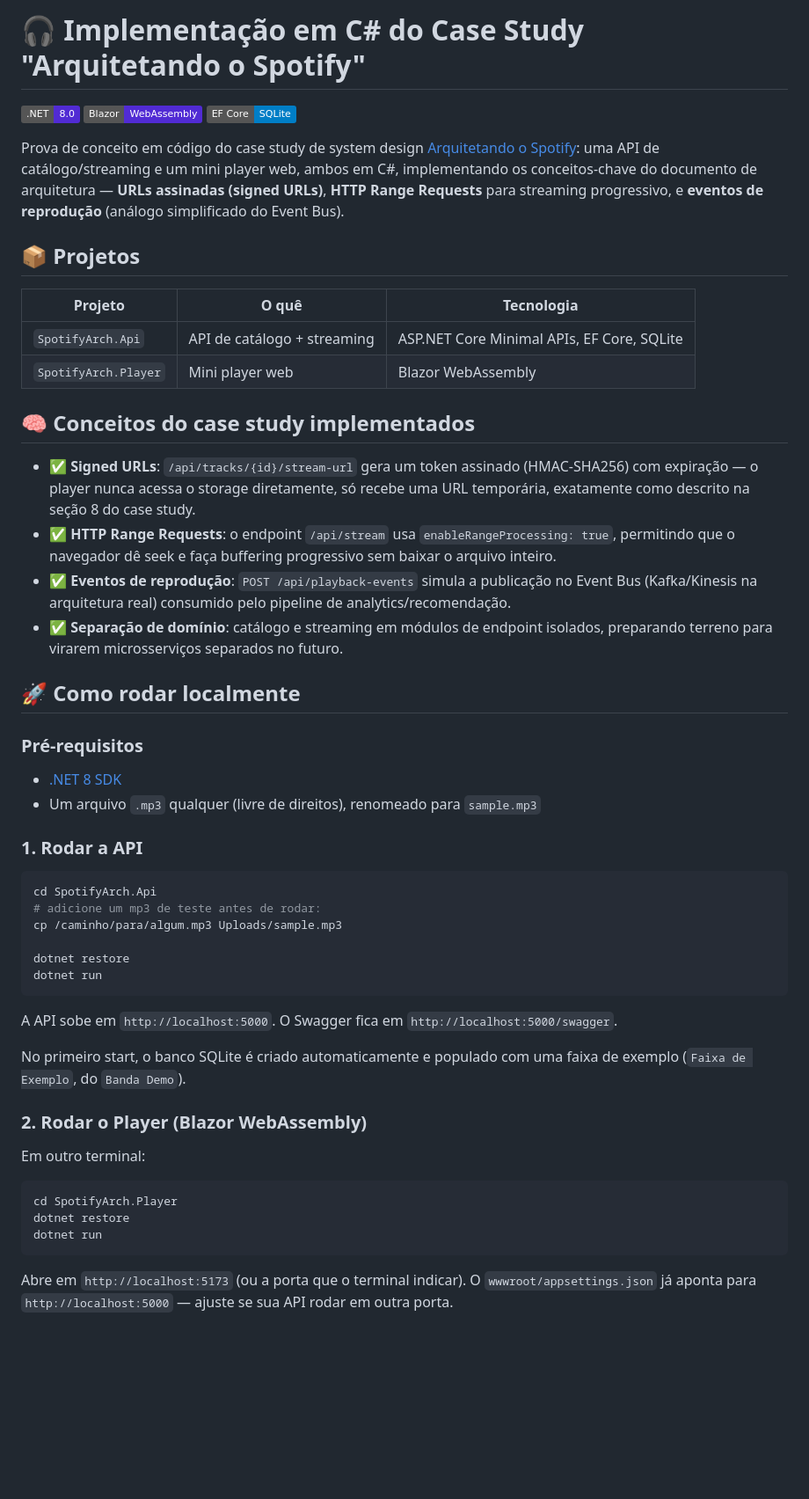
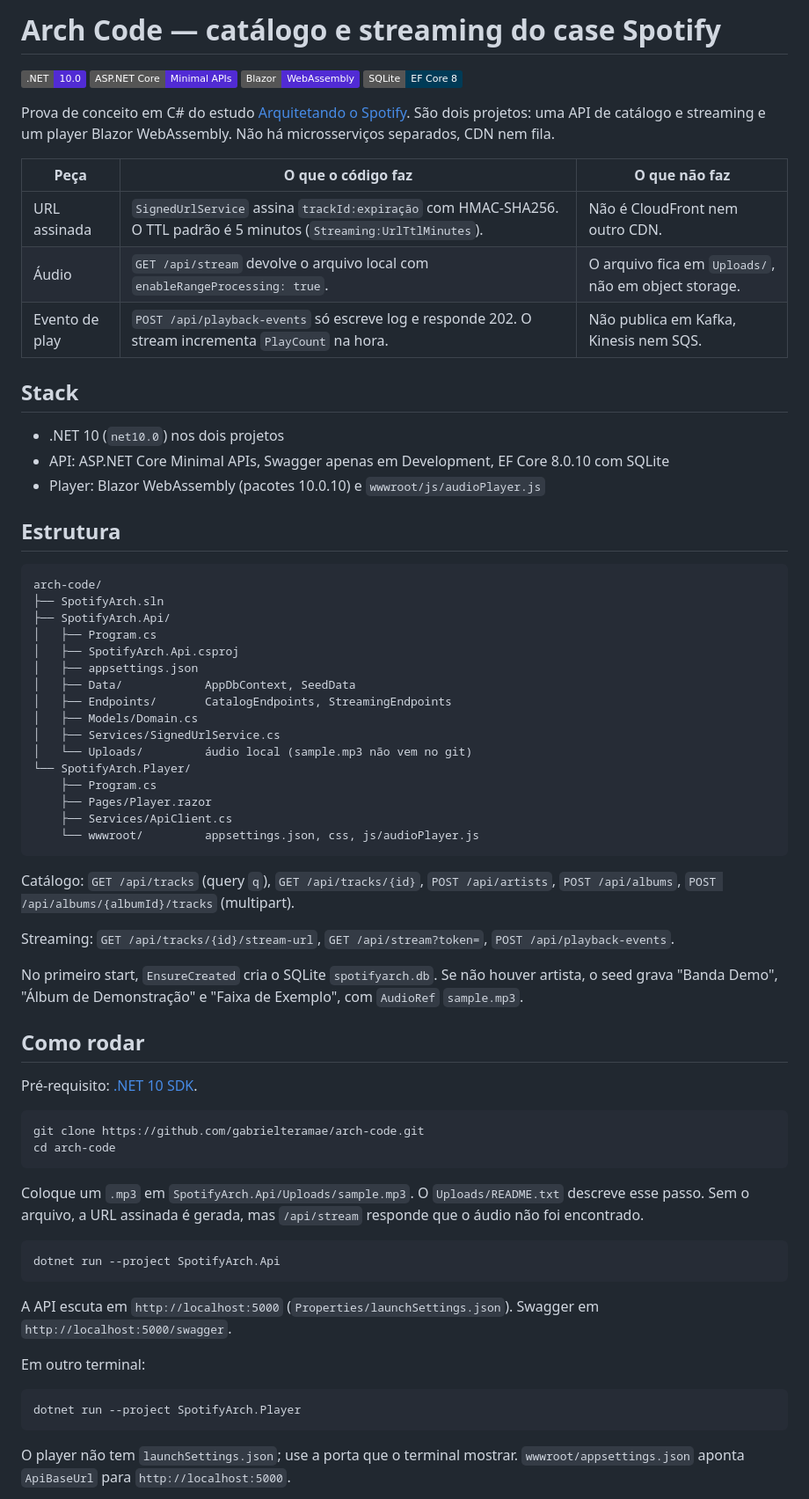
Before and after one commit to gabrielteramae/arch-code, a Markdown page: README.md, the part around one of its changes. Shown at 88% size. Drawn GitHub-style; badges without logos; blank space fills up the shorter version.

Commit message:
docs: README no padrão do catálogo

````diff
--- a/README.md
+++ b/README.md
@@ -1,55 +1,73 @@
-# 🎧 Implementação em C# do Case Study "Arquitetando o Spotify"
+# Arch Code — catálogo e streaming do case Spotify
 
-![.NET](https://img.shields.io/badge/.NET-8.0-512BD4?style=flat&logo=dotnet&logoColor=white)
+![.NET](https://img.shields.io/badge/.NET-10.0-512BD4?style=flat&logo=dotnet&logoColor=white)
+![ASP.NET Core](https://img.shields.io/badge/ASP.NET%20Core-Minimal%20APIs-512BD4?style=flat&logo=dotnet&logoColor=white)
 ![Blazor](https://img.shields.io/badge/Blazor-WebAssembly-512BD4?style=flat&logo=blazor&logoColor=white)
-![EF Core](https://img.shields.io/badge/EF%20Core-SQLite-blue?style=flat)
+![SQLite](https://img.shields.io/badge/SQLite-EF%20Core%208-003B57?style=flat&logo=sqlite&logoColor=white)
 
-Prova de conceito em código do case study de system design [Arquitetando o Spotify](../arquitetando-spotify): uma API de catálogo/streaming e um mini player web, ambos em C#, implementando os conceitos-chave do documento de arquitetura — **URLs assinadas (signed URLs)**, **HTTP Range Requests** para streaming progressivo, e **eventos de reprodução** (análogo simplificado do Event Bus).
+Prova de conceito em C# do estudo [Arquitetando o Spotify](https://github.com/gabrielteramae/arquitetando-spotify). São dois projetos: uma API de catálogo e streaming e um player Blazor WebAssembly. Não há microsserviços separados, CDN nem fila.
 
-## 📦 Projetos
+| Peça | O que o código faz | O que não faz |
+|---|---|---|
+| URL assinada | `SignedUrlService` assina `trackId:expiração` com HMAC-SHA256. O TTL padrão é 5 minutos (`Streaming:UrlTtlMinutes`). | Não é CloudFront nem outro CDN. |
+| Áudio | `GET /api/stream` devolve o arquivo local com `enableRangeProcessing: true`. | O arquivo fica em `Uploads/`, não em object storage. |
+| Evento de play | `POST /api/playback-events` só escreve log e responde 202. O stream incrementa `PlayCount` na hora. | Não publica em Kafka, Kinesis nem SQS. |
 
-| Projeto | O quê | Tecnologia |
-|---|---|---|
-| `SpotifyArch.Api` | API de catálogo + streaming | ASP.NET Core Minimal APIs, EF Core, SQLite |
-| `SpotifyArch.Player` | Mini player web | Blazor WebAssembly |
+## Stack
 
-## 🧠 Conceitos do case study implementados
+- .NET 10 (`net10.0`) nos dois projetos
+- API: ASP.NET Core Minimal APIs, Swagger apenas em Development, EF Core 8.0.10 com SQLite
+- Player: Blazor WebAssembly (pacotes 10.0.10) e `wwwroot/js/audioPlayer.js`
 
-- ✅ **Signed URLs**: `/api/tracks/{id}/stream-url` gera um token assinado (HMAC-SHA256) com expiração — o player nunca acessa o storage diretamente, só recebe uma URL temporária, exatamente como descrito na seção 8 do case study.
-- ✅ **HTTP Range Requests**: o endpoint `/api/stream` usa `enableRangeProcessing: true`, permitindo que o navegador dê seek e faça buffering progressivo sem baixar o arquivo inteiro.
-- ✅ **Eventos de reprodução**: `POST /api/playback-events` simula a publicação no Event Bus (Kafka/Kinesis na arquitetura real) consumido pelo pipeline de analytics/recomendação.
-- ✅ **Separação de domínio**: catálogo e streaming em módulos de endpoint isolados, preparando terreno para virarem microsserviços separados no futuro.
+## Estrutura
 
-## 🚀 Como rodar localmente
+```
+arch-code/
+├── SpotifyArch.sln
+├── SpotifyArch.Api/
+│   ├── Program.cs
+│   ├── SpotifyArch.Api.csproj
+│   ├── appsettings.json
+│   ├── Data/            AppDbContext, SeedData
+│   ├── Endpoints/       CatalogEndpoints, StreamingEndpoints
+│   ├── Models/Domain.cs
+│   ├── Services/SignedUrlService.cs
+│   └── Uploads/         áudio local (sample.mp3 não vem no git)
+└── SpotifyArch.Player/
+    ├── Program.cs
+    ├── Pages/Player.razor
+    ├── Services/ApiClient.cs
+    └── wwwroot/         appsettings.json, css, js/audioPlayer.js
+```
 
-### Pré-requisitos
-- [.NET 8 SDK](https://dotnet.microsoft.com/download/dotnet/8.0)
-- Um arquivo `.mp3` qualquer (livre de direitos), renomeado para `sample.mp3`
+Catálogo: `GET /api/tracks` (query `q`), `GET /api/tracks/{id}`, `POST /api/artists`, `POST /api/albums`, `POST /api/albums/{albumId}/tracks` (multipart).
 
-### 1. Rodar a API
+Streaming: `GET /api/tracks/{id}/stream-url`, `GET /api/stream?token=`, `POST /api/playback-events`.
+
+No primeiro start, `EnsureCreated` cria o SQLite `spotifyarch.db`. Se não houver artista, o seed grava "Banda Demo", "Álbum de Demonstração" e "Faixa de Exemplo", com `AudioRef` `sample.mp3`.
+
+## Como rodar
+
+Pré-requisito: [.NET 10 SDK](https://dotnet.microsoft.com/download).
 
 ```bash
-cd SpotifyArch.Api
-# adicione um mp3 de teste antes de rodar:
-cp /caminho/para/algum.mp3 Uploads/sample.mp3
-
-dotnet restore
-dotnet run
+git clone https://github.com/gabrielteramae/arch-code.git
+cd arch-code
 ```
 
-A API sobe em `http://localhost:5000`. O Swagger fica em `http://localhost:5000/swagger`.
+Coloque um `.mp3` em `SpotifyArch.Api/Uploads/sample.mp3`. O `Uploads/README.txt` descreve esse passo. Sem o arquivo, a URL assinada é gerada, mas `/api/stream` responde que o áudio não foi encontrado.
 
-No primeiro start, o banco SQLite é criado automaticamente e populado com uma faixa de exemplo (`Faixa de Exemplo`, do `Banda Demo`).
+```bash
+dotnet run --project SpotifyArch.Api
+```
 
-### 2. Rodar o Player (Blazor WebAssembly)
+A API escuta em `http://localhost:5000` (`Properties/launchSettings.json`). Swagger em `http://localhost:5000/swagger`.
 
 Em outro terminal:
 
 ```bash
-cd SpotifyArch.Player
-dotnet restore
-dotnet run
+dotnet run --project SpotifyArch.Player
 ```
 
-Abre em `http://localhost:5173` (ou a porta que o terminal indicar). O `wwwroot/appsettings.json` já aponta para `http://localhost:5000` — ajuste se sua API rodar em outra porta.
+O player não tem `launchSettings.json`; use a porta que o terminal mostrar. `wwwroot/appsettings.json` aponta `ApiBaseUrl` para `http://localhost:5000`.
 
````
Also changed, not shown: other parts of README.md (+1 -32 lines).
